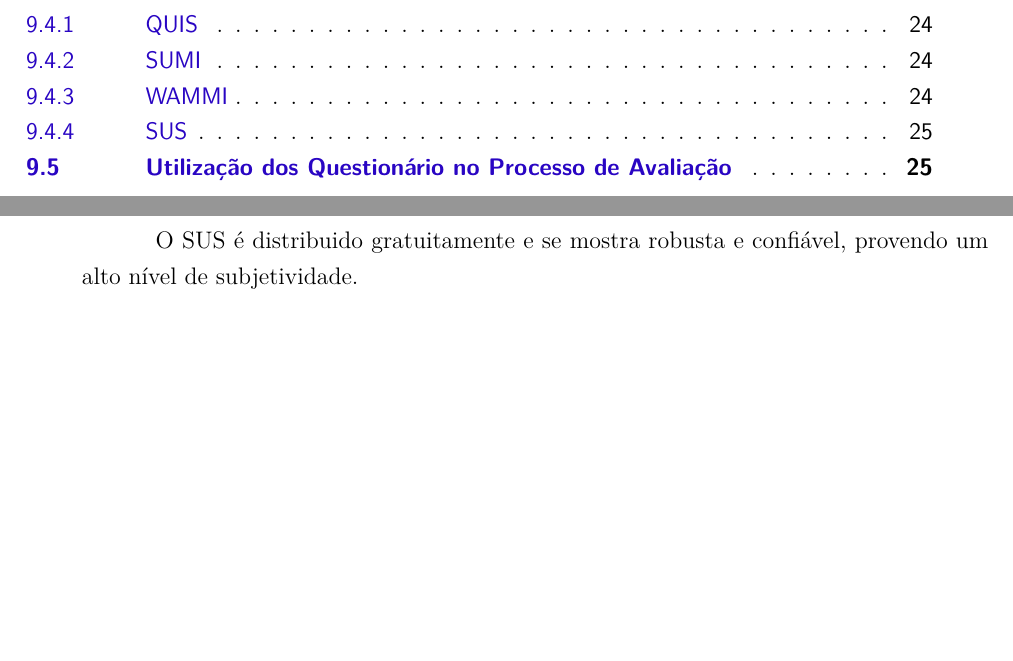
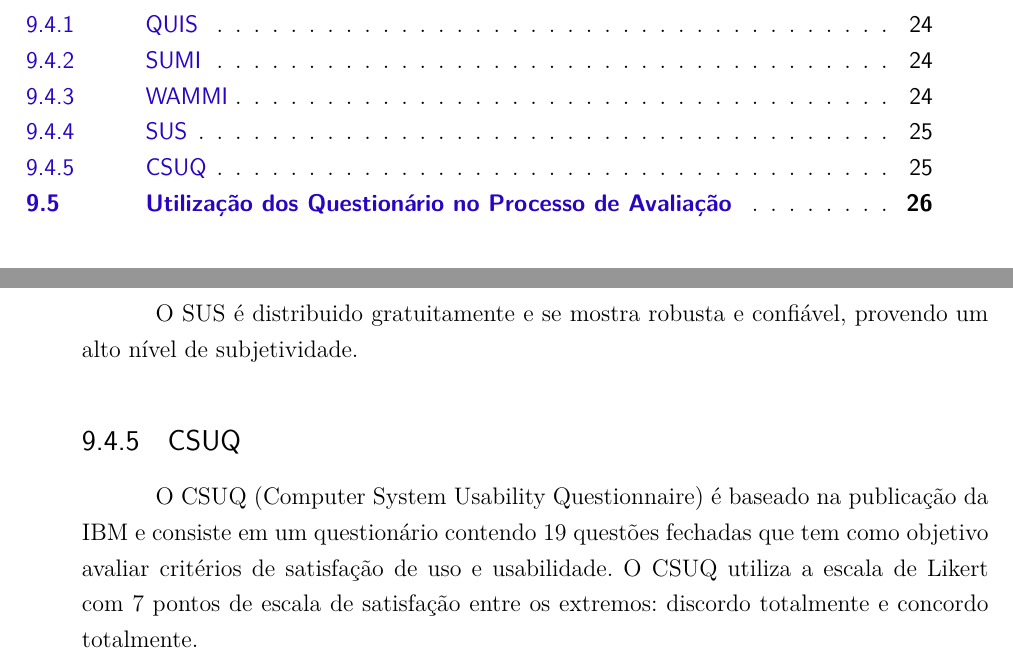
Before and after one commit to gitter-badger/IHC, a LaTeX thesis (tcc.tex, which reads editaveis/questionario.tex): two parts of pages 8 and 27 of 29, joined at a grey line, cut so that both start at the same text, the shorter picture padded with empty space. Compiled offline with pdfLaTeX.

Commit message:
Adding a new questionnary research

```diff
--- a/editaveis/questionario.tex
+++ b/editaveis/questionario.tex
@@ -73,6 +73,10 @@ Desenvolvido como parte do programa de engenharia de usabilidade integrado a Dig
 
 O SUS é distribuido gratuitamente e se mostra robusta e confiável, provendo um alto nível de subjetividade.
 
+\subsection{CSUQ}
+O CSUQ (Computer System Usability Questionnaire) é baseado na publicação da IBM e consiste em um questionário contendo 19 questões fechadas que tem como objetivo avaliar critérios de satisfação de uso e usabilidade.
+O CSUQ utiliza a escala de Likert com 7 pontos de escala de satisfação entre os extremos: discordo totalmente e concordo totalmente.
+
 \nocite{FILARDI_TRAINA_2008}
 
 \section{Utilização dos Questionário no Processo de Avaliação}
```
